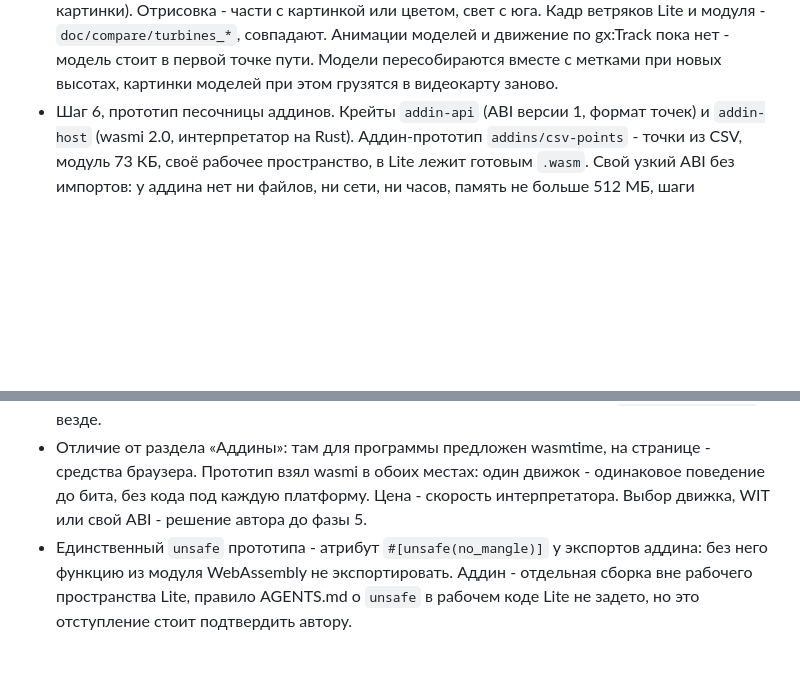
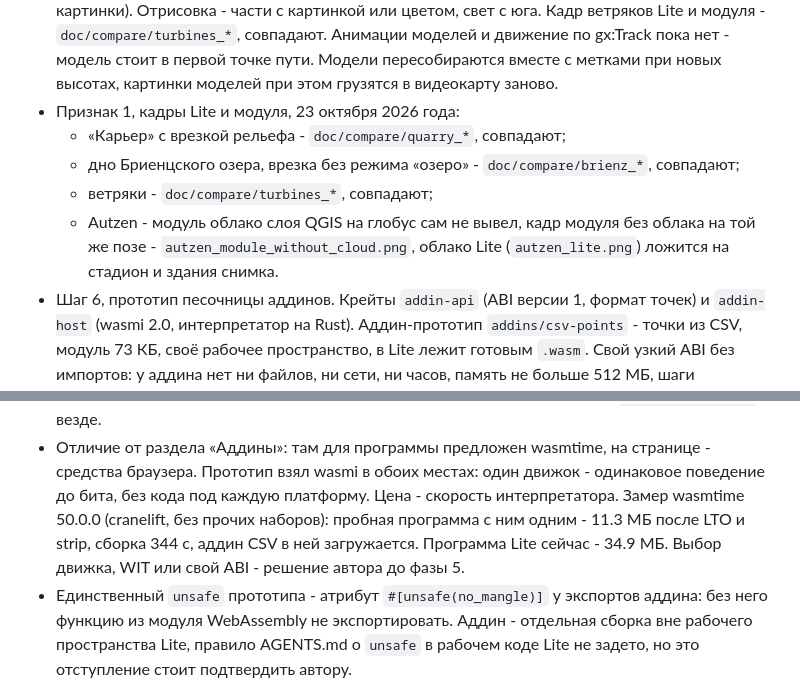
Before and after one commit to Valery35/planetx-lite, a Markdown page: doc/PLAN.md, 2 parts joined by grey strips. GitHub-like rendering; blank space fills up the shorter version.

Commit message:
План: кадры фазы 3 рядом с модулем, замер wasmtime

```diff
--- a/doc/PLAN.md
+++ b/doc/PLAN.md
@@ -552,6 +552,14 @@ CI зелёный.
   моделей и движение по gx:Track пока нет - модель стоит в первой
   точке пути. Модели пересобираются вместе с метками при новых
   высотах, картинки моделей при этом грузятся в видеокарту заново.
+- Признак 1, кадры Lite и модуля, 23 октября 2026 года:
+  - «Карьер» с врезкой рельефа - `doc/compare/quarry_*`, совпадают;
+  - дно Бриенцского озера, врезка без режима «озеро» -
+    `doc/compare/brienz_*`, совпадают;
+  - ветряки - `doc/compare/turbines_*`, совпадают;
+  - Autzen - модуль облако слоя QGIS на глобус сам не вывел, кадр
+    модуля без облака на той же позе - `autzen_module_without_cloud.png`,
+    облако Lite (`autzen_lite.png`) ложится на стадион и здания снимка.
 - Шаг 6, прототип песочницы аддинов. Крейты `addin-api` (ABI версии 1,
   формат точек) и `addin-host` (wasmi 2.0, интерпретатор на Rust).
   Аддин-прототип `addins/csv-points` - точки из CSV, модуль 73 КБ,
@@ -571,8 +579,11 @@ CI зелёный.
 - Отличие от раздела «Аддины»: там для программы предложен wasmtime,
   на странице - средства браузера. Прототип взял wasmi в обоих местах:
   один движок - одинаковое поведение до бита, без кода под каждую
-  платформу. Цена - скорость интерпретатора. Выбор движка, WIT или
-  свой ABI - решение автора до фазы 5.
+  платформу. Цена - скорость интерпретатора. Замер wasmtime 50.0.0
+  (cranelift, без прочих наборов): пробная программа с ним одним -
+  11.3 МБ после LTO и strip, сборка 344 с, аддин CSV в ней загружается.
+  Программа Lite сейчас - 34.9 МБ. Выбор движка, WIT или свой ABI -
+  решение автора до фазы 5.
 - Единственный `unsafe` прототипа - атрибут `#[unsafe(no_mangle)]`
   у экспортов аддина: без него функцию из модуля WebAssembly не
   экспортировать. Аддин - отдельная сборка вне рабочего пространства
```
